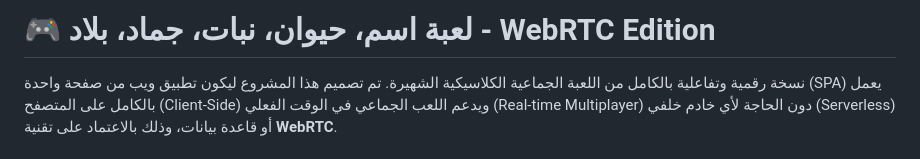
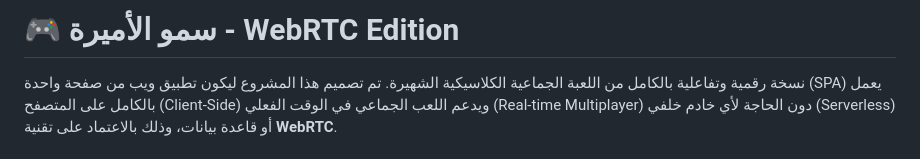
Before and after one commit to wwwrwww65-netizen/Smo, a Markdown page: Readme.md, the part around the change. GitHub-like rendering.

Commit message:
اخر كومنت قبل اي تحديثات سأفعلها

```diff
--- a/Readme.md
+++ b/Readme.md
@@ -1,5 +1,5 @@
 
-# 🎮 لعبة اسم، حيوان، نبات، جماد، بلاد - WebRTC Edition
+# 🎮 سمو الأميرة - WebRTC Edition
 
 نسخة رقمية وتفاعلية بالكامل من اللعبة الجماعية الكلاسيكية الشهيرة. تم تصميم هذا المشروع ليكون تطبيق ويب من صفحة واحدة (SPA) يعمل بالكامل على المتصفح (Client-Side) ويدعم اللعب الجماعي في الوقت الفعلي (Real-time Multiplayer) دون الحاجة لأي خادم خلفي (Serverless) أو قاعدة بيانات، وذلك بالاعتماد على تقنية **WebRTC**.
 
```
